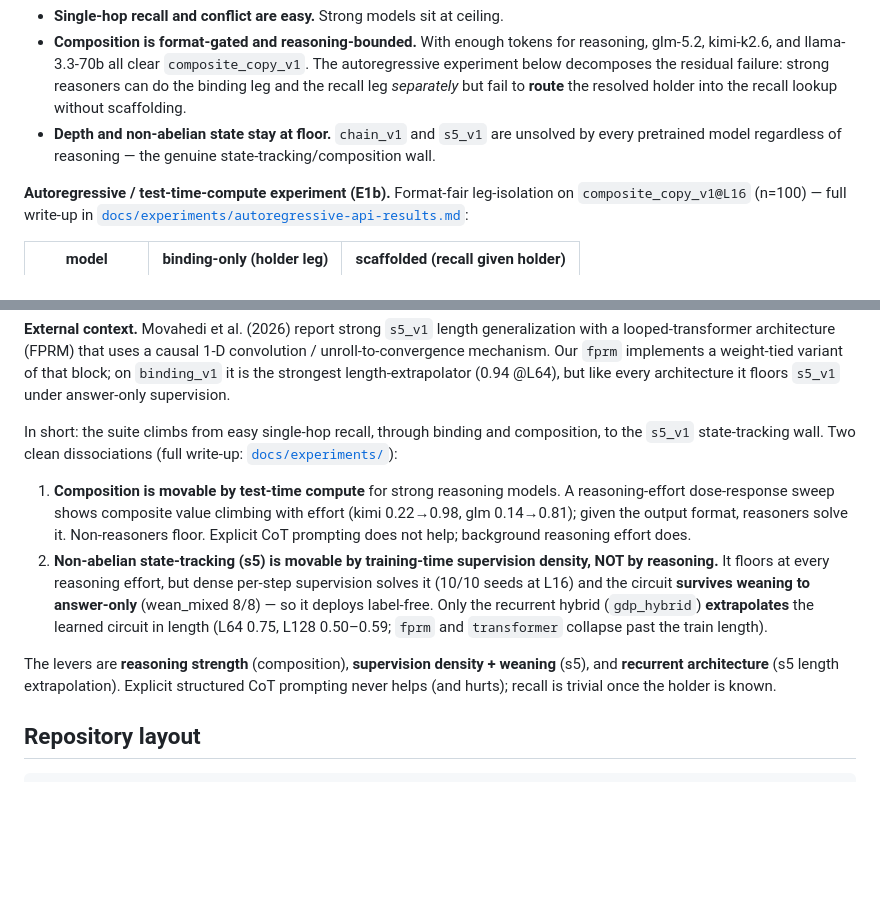
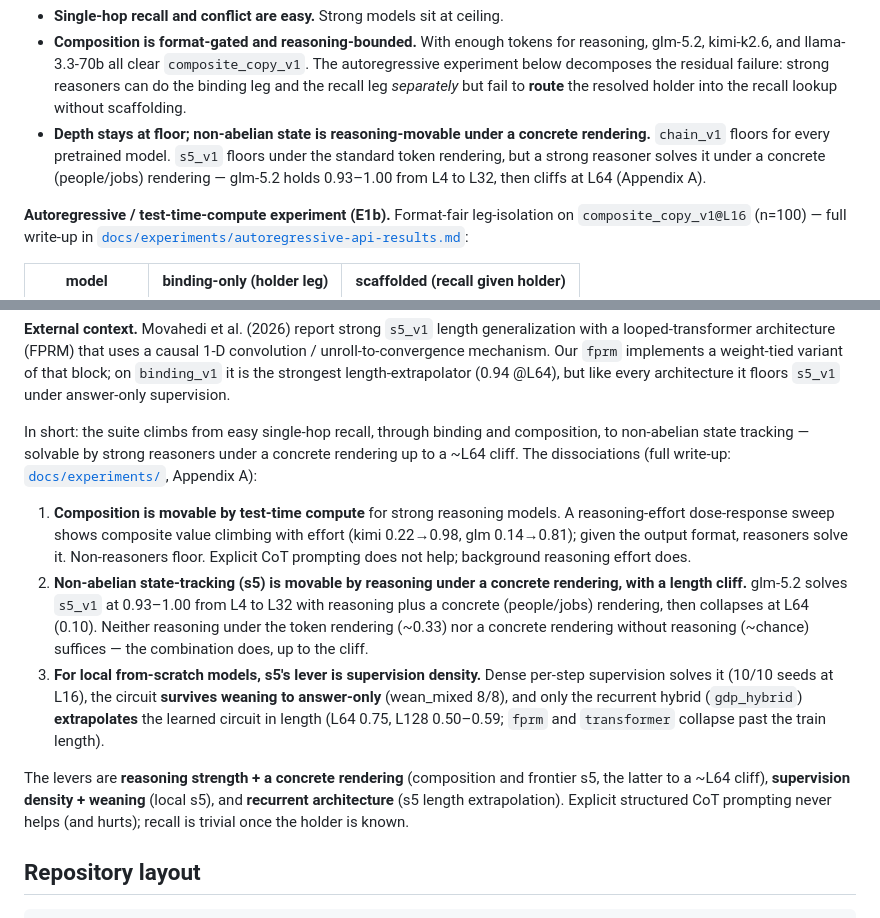
Before and after one commit to ianbarber/factworld, a Markdown page: README.md, 2 parts joined by grey strips. GitHub-like rendering; blank space fills up the shorter version.

Commit message:
README: revise s5 claims to match the reasoning x concrete finding
The reasoning sweep overturned 's5 unsolved regardless of reasoning /
state-tracking wall / NOT by reasoning' (README lines ~244, ~334, ~340).
Updated the ladder bullet and the dissociations section to the revised
narrative: s5 is reasoning-movable under a concrete rendering (GLM
0.93-1.00 L4..L32, cliff at L64); the supervision-density lever is the
local from-scratch regime. Mirrors the report rewrite in 13e43f6.

Co-Authored-By: Claude <noreply@anthropic.com>

```diff
--- a/README.md
+++ b/README.md
@@ -241,8 +241,10 @@ Reading the ladder:
   experiment below decomposes the residual failure: strong reasoners can do the binding leg
   and the recall leg *separately* but fail to **route** the resolved holder into the recall
   lookup without scaffolding.
-- **Depth and non-abelian state stay at floor.** `chain_v1` and `s5_v1` are unsolved by every
-  pretrained model regardless of reasoning — the genuine state-tracking/composition wall.
+- **Depth stays at floor; non-abelian state is reasoning-movable under a concrete rendering.**
+  `chain_v1` floors for every pretrained model. `s5_v1` floors under the standard token rendering,
+  but a strong reasoner solves it under a concrete (people/jobs) rendering — glm-5.2 holds
+  0.93–1.00 from L4 to L32, then cliffs at L64 (Appendix A).
 
 **Autoregressive / test-time-compute experiment (E1b).** Format-fair leg-isolation on
 `composite_copy_v1@L16` (n=100) — full write-up in
@@ -330,22 +332,28 @@ mechanism. Our `fprm` implements a weight-tied variant of that block; on `bindin
 strongest length-extrapolator (0.94 @L64), but like every architecture it floors `s5_v1` under
 answer-only supervision.
 
-In short: the suite climbs from easy single-hop recall, through binding and composition, to the
-`s5_v1` state-tracking wall. Two clean dissociations (full write-up: [`docs/experiments/`](docs/experiments/)):
+In short: the suite climbs from easy single-hop recall, through binding and composition, to
+non-abelian state tracking — solvable by strong reasoners under a concrete rendering up to a ~L64
+cliff. The dissociations (full write-up: [`docs/experiments/`](docs/experiments/), Appendix A):
 
 1. **Composition is movable by test-time compute** for strong reasoning models. A reasoning-effort
    dose-response sweep shows composite value climbing with effort (kimi 0.22→0.98, glm 0.14→0.81);
    given the output format, reasoners solve it. Non-reasoners floor. Explicit CoT prompting does
    not help; background reasoning effort does.
-2. **Non-abelian state-tracking (s5) is movable by training-time supervision density, NOT by reasoning.**
-   It floors at every reasoning effort, but dense per-step supervision solves it (10/10 seeds at L16)
-   and the circuit **survives weaning to answer-only** (wean_mixed 8/8) — so it deploys label-free.
-   Only the recurrent hybrid (`gdp_hybrid`) **extrapolates** the learned circuit in length (L64 0.75,
-   L128 0.50–0.59; `fprm` and `transformer` collapse past the train length).
+2. **Non-abelian state-tracking (s5) is movable by reasoning under a concrete rendering, with a
+   length cliff.** glm-5.2 solves `s5_v1` at 0.93–1.00 from L4 to L32 with reasoning plus a
+   concrete (people/jobs) rendering, then collapses at L64 (0.10). Neither reasoning under the
+   token rendering (~0.33) nor a concrete rendering without reasoning (~chance) suffices — the
+   combination does, up to the cliff.
+3. **For local from-scratch models, s5's lever is supervision density.** Dense per-step supervision
+   solves it (10/10 seeds at L16), the circuit **survives weaning to answer-only** (wean_mixed 8/8),
+   and only the recurrent hybrid (`gdp_hybrid`) **extrapolates** the learned circuit in length
+   (L64 0.75, L128 0.50–0.59; `fprm` and `transformer` collapse past the train length).
 
-The levers are **reasoning strength** (composition), **supervision density + weaning** (s5), and
-**recurrent architecture** (s5 length extrapolation). Explicit structured CoT prompting never helps
-(and hurts); recall is trivial once the holder is known.
+The levers are **reasoning strength + a concrete rendering** (composition and frontier s5, the
+latter to a ~L64 cliff), **supervision density + weaning** (local s5), and **recurrent
+architecture** (s5 length extrapolation). Explicit structured CoT prompting never helps (and hurts);
+recall is trivial once the holder is known.
 
 ## Repository layout
 
```
